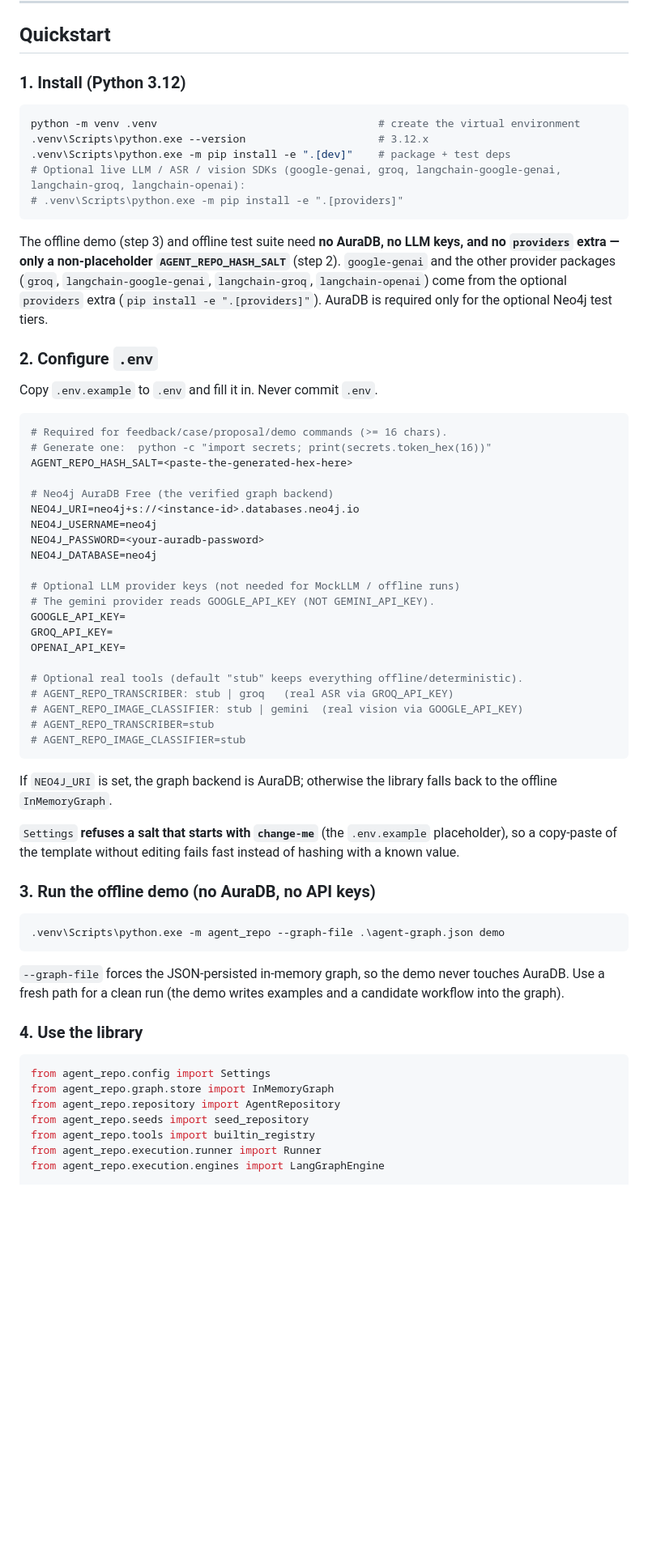
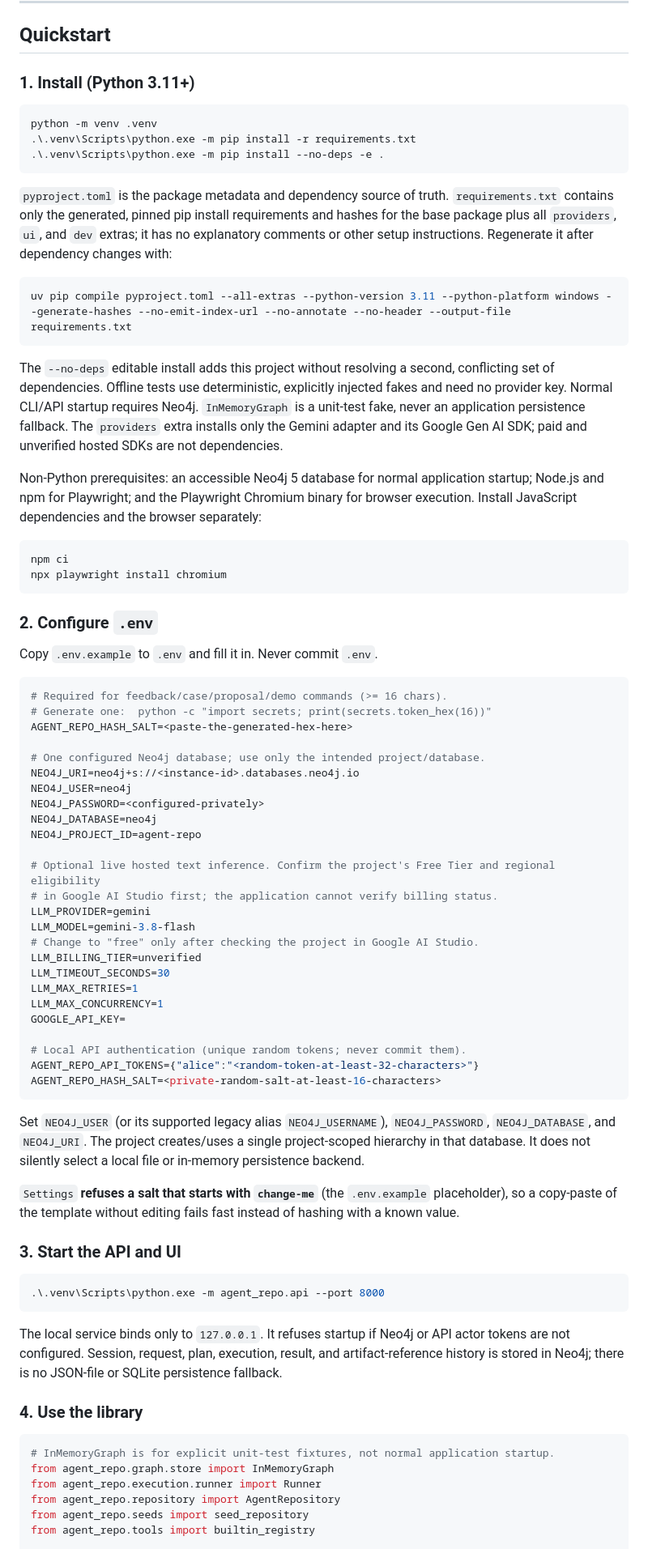
Before and after one commit to prakhar7890/Agent-Autonoumous-Orchrestrator, a Markdown page: README.md, the part around one of its changes. Shown at 81% size. GitHub-like rendering; blank space fills up the shorter version.

````diff
--- a/README.md
+++ b/README.md
@@ -40,21 +40,37 @@ See [`docs/PROJECT_DESCRIPTION.md`](docs/PROJECT_DESCRIPTION.md) for the plain-l
 
 ## Quickstart
 
-### 1. Install (Python 3.12)
+### 1. Install (Python 3.11+)
 
 ```powershell
-python -m venv .venv                                   # create the virtual environment
-.venv\Scripts\python.exe --version                     # 3.12.x
-.venv\Scripts\python.exe -m pip install -e ".[dev]"    # package + test deps
-# Optional live LLM / ASR / vision SDKs (google-genai, groq, langchain-google-genai, langchain-groq, langchain-openai):
-# .venv\Scripts\python.exe -m pip install -e ".[providers]"
+python -m venv .venv
+.\.venv\Scripts\python.exe -m pip install -r requirements.txt
+.\.venv\Scripts\python.exe -m pip install --no-deps -e .
 ```
 
-The offline demo (step 3) and offline test suite need **no AuraDB, no LLM keys, and no `providers`
-extra — only a non-placeholder `AGENT_REPO_HASH_SALT`** (step 2). `google-genai` and the other
-provider packages (`groq`, `langchain-google-genai`, `langchain-groq`, `langchain-openai`) come from
-the optional `providers` extra (`pip install -e ".[providers]"`). AuraDB is required only for the
-optional Neo4j test tiers.
+`pyproject.toml` is the package metadata and dependency source of truth. `requirements.txt` contains
+only the generated, pinned pip install requirements and hashes for the base package plus all
+`providers`, `ui`, and `dev` extras; it has no explanatory comments or other setup instructions.
+Regenerate it after dependency changes with:
+
+```powershell
+uv pip compile pyproject.toml --all-extras --python-version 3.11 --python-platform windows --generate-hashes --no-emit-index-url --no-annotate --no-header --output-file requirements.txt
+```
+
+The `--no-deps` editable install adds this project without resolving a second, conflicting set of
+dependencies. Offline tests use deterministic, explicitly injected fakes and need no provider key.
+Normal CLI/API startup requires Neo4j. `InMemoryGraph` is a unit-test fake, never an application
+persistence fallback. The `providers` extra installs only the Gemini adapter and its Google Gen AI
+SDK; paid and unverified hosted SDKs are not dependencies.
+
+Non-Python prerequisites: an accessible Neo4j 5 database for normal application startup; Node.js
+and npm for Playwright; and the Playwright Chromium binary for browser execution. Install JavaScript
+dependencies and the browser separately:
+
+```powershell
+npm ci
+npx playwright install chromium
+```
 
 ### 2. Configure `.env`
 
@@ -65,48 +81,53 @@ Copy `.env.example` to `.env` and fill it in. Never commit `.env`.
 # Generate one:  python -c "import secrets; print(secrets.token_hex(16))"
 AGENT_REPO_HASH_SALT=<paste-the-generated-hex-here>
 
-# Neo4j AuraDB Free (the verified graph backend)
+# One configured Neo4j database; use only the intended project/database.
 NEO4J_URI=neo4j+s://<instance-id>.databases.neo4j.io
-NEO4J_USERNAME=neo4j
-NEO4J_PASSWORD=<your-auradb-password>
+NEO4J_USER=neo4j
+NEO4J_PASSWORD=<configured-privately>
 NEO4J_DATABASE=neo4j
+NEO4J_PROJECT_ID=agent-repo
 
-# Optional LLM provider keys (not needed for MockLLM / offline runs)
-# The gemini provider reads GOOGLE_API_KEY (NOT GEMINI_API_KEY).
+# Optional live hosted text inference. Confirm the project's Free Tier and regional eligibility
+# in Google AI Studio first; the application cannot verify billing status.
+LLM_PROVIDER=gemini
+LLM_MODEL=gemini-3.8-flash
+# Change to "free" only after checking the project in Google AI Studio.
+LLM_BILLING_TIER=unverified
+LLM_TIMEOUT_SECONDS=30
+LLM_MAX_RETRIES=1
+LLM_MAX_CONCURRENCY=1
 GOOGLE_API_KEY=
-GROQ_API_KEY=
-OPENAI_API_KEY=
 
-# Optional real tools (default "stub" keeps everything offline/deterministic).
-# AGENT_REPO_TRANSCRIBER: stub | groq   (real ASR via GROQ_API_KEY)
-# AGENT_REPO_IMAGE_CLASSIFIER: stub | gemini  (real vision via GOOGLE_API_KEY)
-# AGENT_REPO_TRANSCRIBER=stub
-# AGENT_REPO_IMAGE_CLASSIFIER=stub
+# Local API authentication (unique random tokens; never commit them).
+AGENT_REPO_API_TOKENS={"alice":"<random-token-at-least-32-characters>"}
+AGENT_REPO_HASH_SALT=<private-random-salt-at-least-16-characters>
 ```
 
-If `NEO4J_URI` is set, the graph backend is AuraDB; otherwise the library falls back to the offline
-`InMemoryGraph`.
+Set `NEO4J_USER` (or its supported legacy alias `NEO4J_USERNAME`), `NEO4J_PASSWORD`,
+`NEO4J_DATABASE`, and `NEO4J_URI`. The project creates/uses a single project-scoped hierarchy in
+that database. It does not silently select a local file or in-memory persistence backend.
 
 `Settings` **refuses a salt that starts with `change-me`** (the `.env.example` placeholder), so a
 copy-paste of the template without editing fails fast instead of hashing with a known value.
 
-### 3. Run the offline demo (no AuraDB, no API keys)
+### 3. Start the API and UI
 
 ```powershell
-.venv\Scripts\python.exe -m agent_repo --graph-file .\agent-graph.json demo
+.\.venv\Scripts\python.exe -m agent_repo.api --port 8000
 ```
 
-`--graph-file` forces the JSON-persisted in-memory graph, so the demo never touches AuraDB. Use a
-fresh path for a clean run (the demo writes examples and a candidate workflow into the graph).
+The local service binds only to `127.0.0.1`. It refuses startup if Neo4j or API actor tokens are not
+configured. Session, request, plan, execution, result, and artifact-reference history is stored in
+Neo4j; there is no JSON-file or SQLite persistence fallback.
 
 ### 4. Use the library
 
 ```python
-from agent_repo.config import Settings
+# InMemoryGraph is for explicit unit-test fixtures, not normal application startup.
 from agent_repo.graph.store import InMemoryGraph
+from agent_repo.execution.runner import Runner
 from agent_repo.repository import AgentRepository
 from agent_repo.seeds import seed_repository
 from agent_repo.tools import builtin_registry
-from agent_repo.execution.runner import Runner
-from agent_repo.execution.engines import LangGraphEngine
 
````
Also changed, not shown: other parts of README.md (+97 -122 lines).
